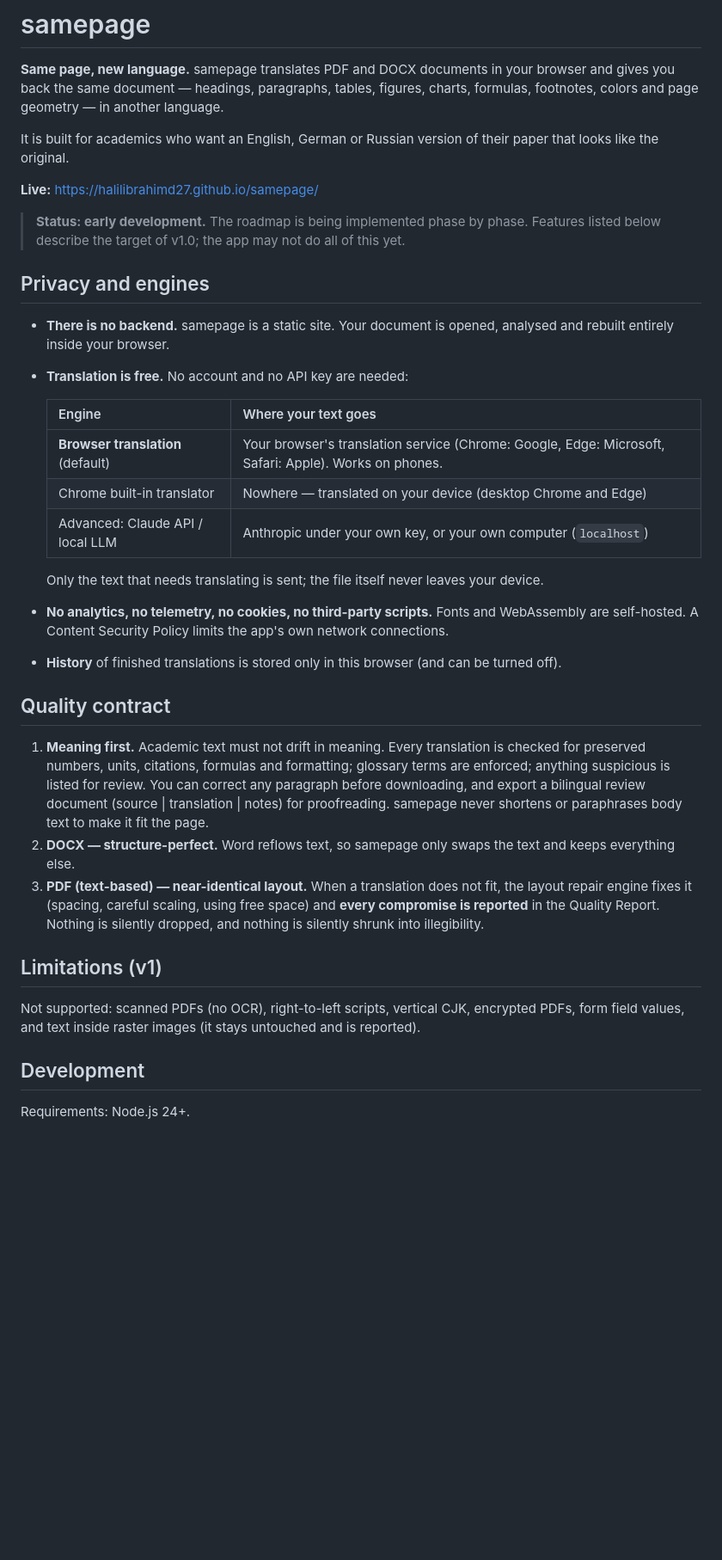
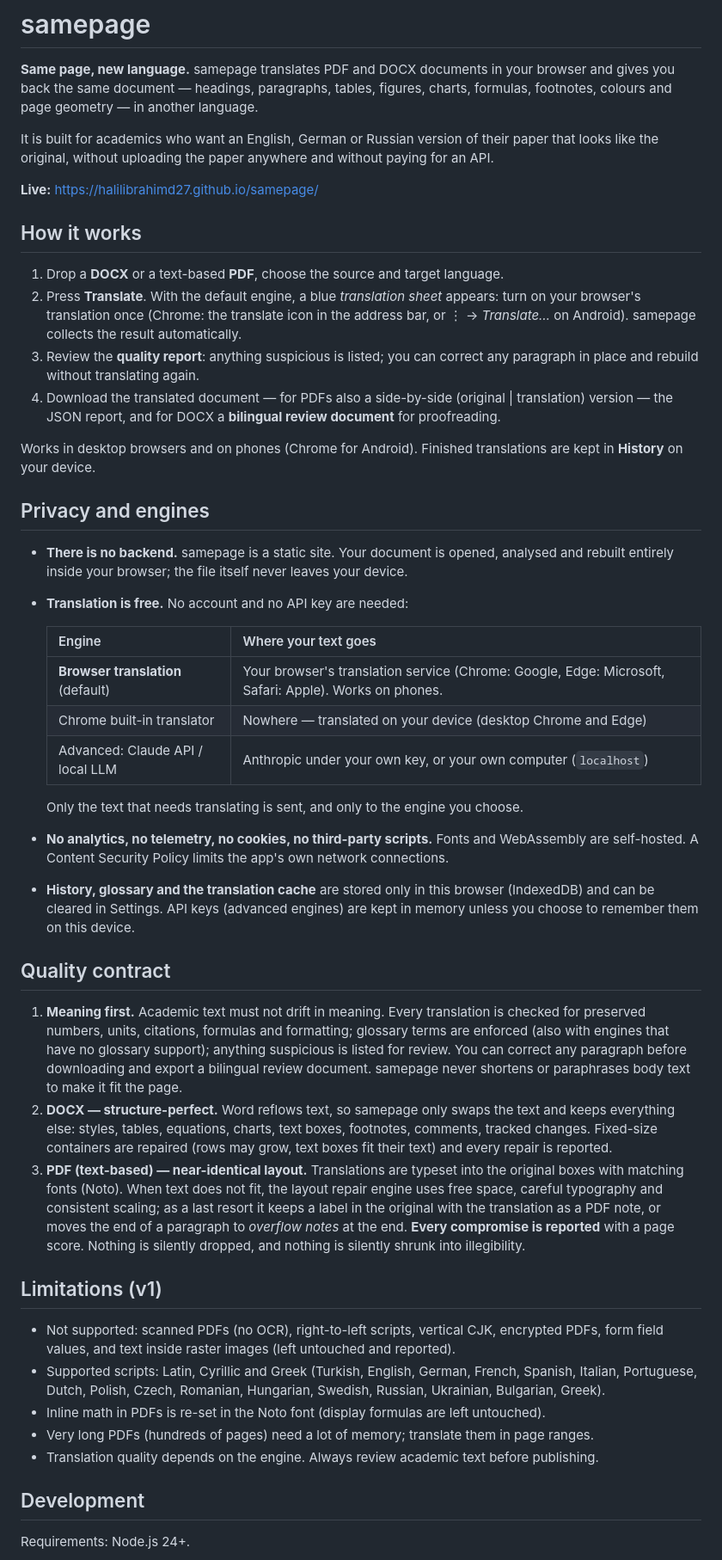
Before and after one commit to halilibrahimd27/samepage, a Markdown page: README.md, the part around one of its changes. Shown at 86% size. Rendered like a GitHub page; blank space fills up the shorter version.

```diff
--- a/README.md
+++ b/README.md
@@ -2,20 +2,31 @@
 
 **Same page, new language.** samepage translates PDF and DOCX documents in your browser and
 gives you back the same document — headings, paragraphs, tables, figures, charts, formulas,
-footnotes, colors and page geometry — in another language.
+footnotes, colours and page geometry — in another language.
 
 It is built for academics who want an English, German or Russian version of their paper that
-looks like the original.
+looks like the original, without uploading the paper anywhere and without paying for an API.
 
 **Live:** https://halilibrahimd27.github.io/samepage/
 
-> **Status: early development.** The roadmap is being implemented phase by phase. Features
-> listed below describe the target of v1.0; the app may not do all of this yet.
+## How it works
+
+1. Drop a **DOCX** or a text-based **PDF**, choose the source and target language.
+2. Press **Translate**. With the default engine, a blue _translation sheet_ appears: turn on your
+   browser's translation once (Chrome: the translate icon in the address bar, or ⋮ →
+   _Translate…_ on Android). samepage collects the result automatically.
+3. Review the **quality report**: anything suspicious is listed; you can correct any paragraph
+   in place and rebuild without translating again.
+4. Download the translated document — for PDFs also a side-by-side (original | translation)
+   version — the JSON report, and for DOCX a **bilingual review document** for proofreading.
+
+Works in desktop browsers and on phones (Chrome for Android). Finished translations are kept in
+**History** on your device.
 
 ## Privacy and engines
 
 - **There is no backend.** samepage is a static site. Your document is opened, analysed and
-  rebuilt entirely inside your browser.
+  rebuilt entirely inside your browser; the file itself never leaves your device.
 - **Translation is free.** No account and no API key are needed:
 
   | Engine                            | Where your text goes                                                                                  |
@@ -24,30 +35,42 @@ looks like the original.
   | Chrome built-in translator        | Nowhere — translated on your device (desktop Chrome and Edge)                                         |
   | Advanced: Claude API / local LLM  | Anthropic under your own key, or your own computer (`localhost`)                                      |
 
-  Only the text that needs translating is sent; the file itself never leaves your device.
+  Only the text that needs translating is sent, and only to the engine you choose.
 
 - **No analytics, no telemetry, no cookies, no third-party scripts.** Fonts and WebAssembly are
   self-hosted. A Content Security Policy limits the app's own network connections.
-- **History** of finished translations is stored only in this browser (and can be turned off).
+- **History, glossary and the translation cache** are stored only in this browser (IndexedDB) and
+  can be cleared in Settings. API keys (advanced engines) are kept in memory unless you choose
+  to remember them on this device.
 
 ## Quality contract
 
 1. **Meaning first.** Academic text must not drift in meaning. Every translation is checked for
-   preserved numbers, units, citations, formulas and formatting; glossary terms are enforced;
-   anything suspicious is listed for review. You can correct any paragraph before downloading,
-   and export a bilingual review document (source | translation | notes) for proofreading.
+   preserved numbers, units, citations, formulas and formatting; glossary terms are enforced (also
+   with engines that have no glossary support); anything suspicious is listed for review. You can
+   correct any paragraph before downloading and export a bilingual review document.
    samepage never shortens or paraphrases body text to make it fit the page.
 2. **DOCX — structure-perfect.** Word reflows text, so samepage only swaps the text and keeps
-   everything else.
-3. **PDF (text-based) — near-identical layout.** When a translation does not fit, the layout
-   repair engine fixes it (spacing, careful scaling, using free space) and **every compromise is
-   reported** in the Quality Report. Nothing is silently dropped, and nothing is silently shrunk
-   into illegibility.
+   everything else: styles, tables, equations, charts, text boxes, footnotes, comments, tracked
+   changes. Fixed-size containers are repaired (rows may grow, text boxes fit their text) and
+   every repair is reported.
+3. **PDF (text-based) — near-identical layout.** Translations are typeset into the original
+   boxes with matching fonts (Noto). When text does not fit, the layout repair engine uses free
+   space, careful typography and consistent scaling; as a last resort it keeps a label in the
+   original with the translation as a PDF note, or moves the end of a paragraph to _overflow
+   notes_ at the end. **Every compromise is reported** with a page score. Nothing is silently
+   dropped, and nothing is silently shrunk into illegibility.
 
 ## Limitations (v1)
 
-Not supported: scanned PDFs (no OCR), right-to-left scripts, vertical CJK, encrypted PDFs,
-form field values, and text inside raster images (it stays untouched and is reported).
+- Not supported: scanned PDFs (no OCR), right-to-left scripts, vertical CJK, encrypted PDFs,
+  form field values, and text inside raster images (left untouched and reported).
+- Supported scripts: Latin, Cyrillic and Greek (Turkish, English, German, French, Spanish,
+  Italian, Portuguese, Dutch, Polish, Czech, Romanian, Hungarian, Swedish, Russian, Ukrainian,
+  Bulgarian, Greek).
+- Inline math in PDFs is re-set in the Noto font (display formulas are left untouched).
+- Very long PDFs (hundreds of pages) need a lot of memory; translate them in page ranges.
+- Translation quality depends on the engine. Always review academic text before publishing.
 
 ## Development
 
```
Also changed, not shown: other parts of README.md (+11 -5 lines), CHANGELOG.md (added, +37 -0 lines), CONTRIBUTING.md (added, +59 -0 lines).
